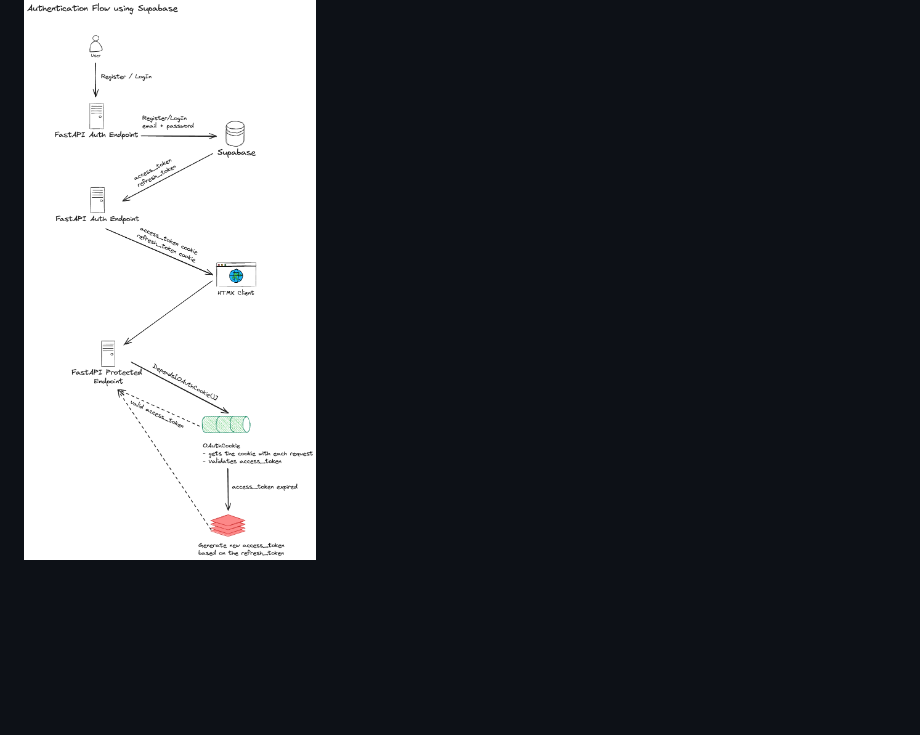
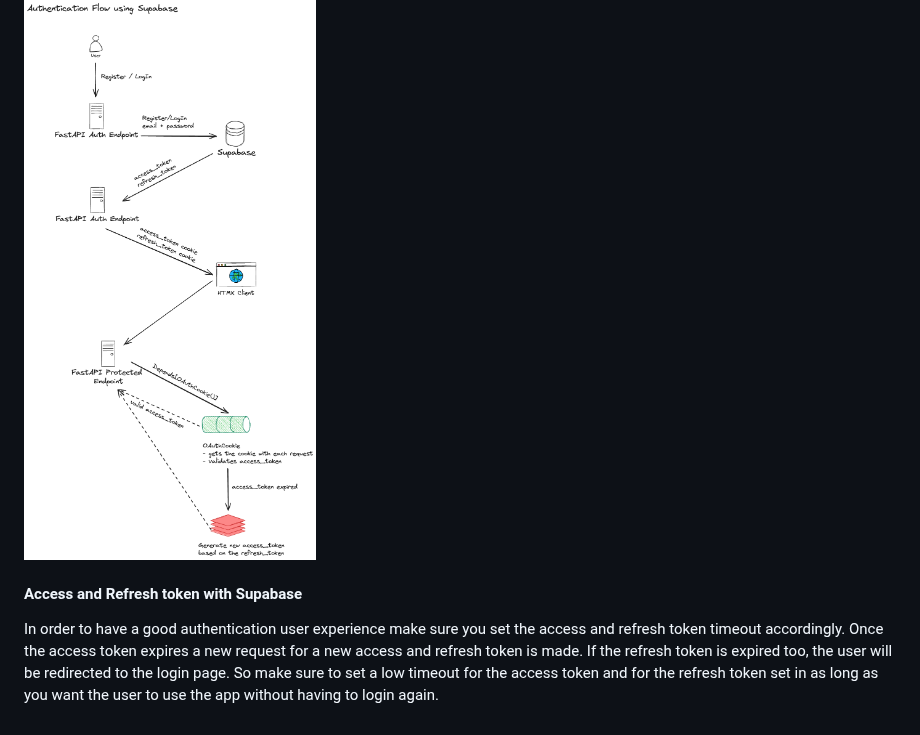
Before and after one commit to andreivisan/reboot-saas, a Markdown page: README.md, the part around the change. Rendered like a GitHub page; blank space fills up the shorter version.

```diff
--- a/README.md
+++ b/README.md
@@ -73,3 +73,10 @@ For both versions user-password-JWT and Google and GitHub Auth are implemented.
 For Supabase user-password-JWT auth the following architecture is implemented
 
 ![Supabase Auth Architecture](/static/img/docs/auth_flow_bearer_supabase.png)
+
+#### Access and Refresh token with Supabase
+
+In order to have a good authentication user experience make sure you set the access and refresh token timeout accordingly. Once the access token expires
+a new request for a new access and refresh token is made. If the refresh token is expired too, the user will be redirected to the login page.
+So make sure to set a low timeout for the access token and for the refresh token set in as long as you want the user to use the app without having
+to login again.
```
